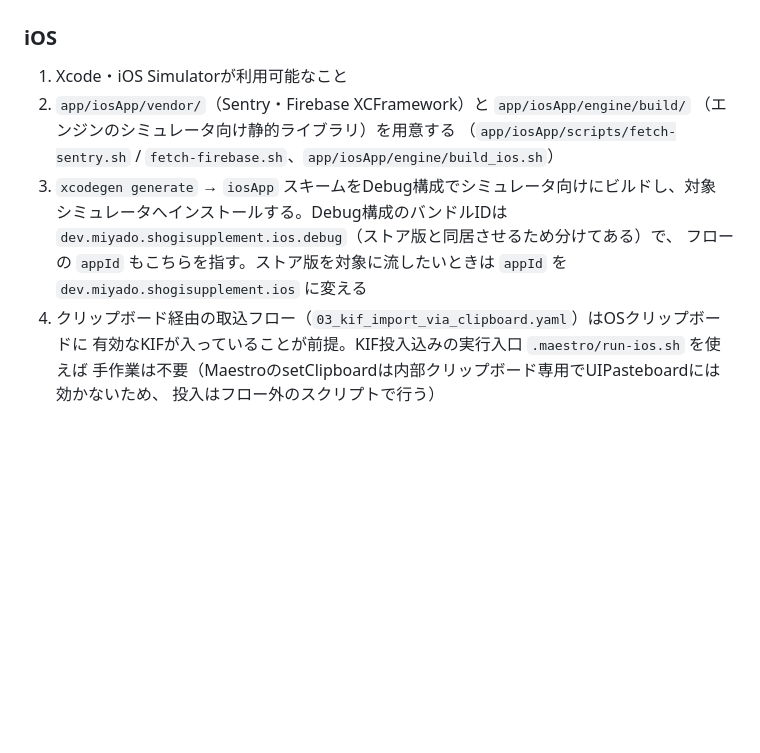
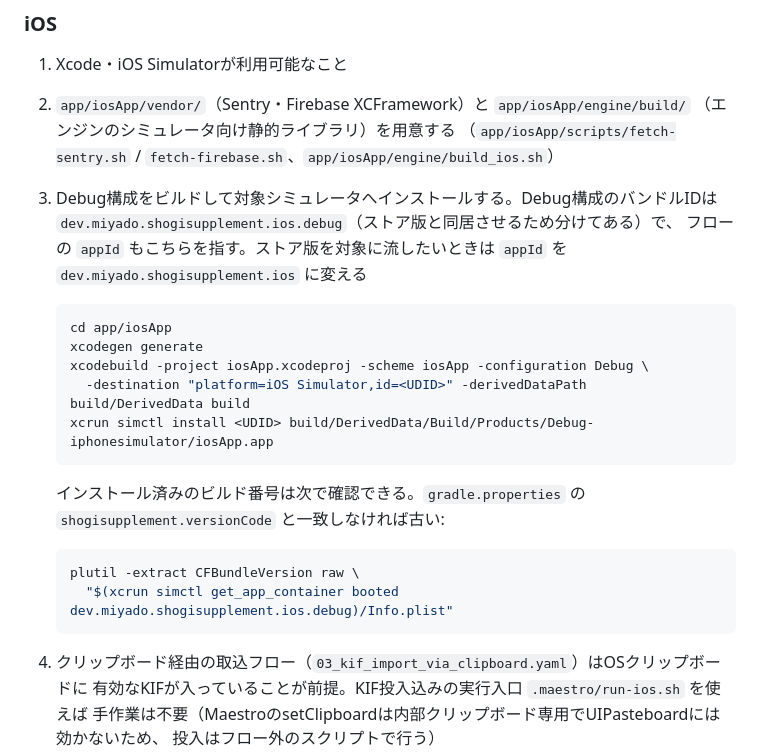
Before and after one commit to hmiyado/shogi-supplement, a Markdown page: app/docs/e2e-testing.md, the part around the change. Rendered like a GitHub page; blank space fills up the shorter version.

````diff
--- a/app/docs/e2e-testing.md
+++ b/app/docs/e2e-testing.md
@@ -32,11 +32,26 @@ Maestro による実機（シミュレータ/エミュレータ）E2E。フロ
 2. `app/iosApp/vendor/`（Sentry・Firebase XCFramework）と `app/iosApp/engine/build/`
    （エンジンのシミュレータ向け静的ライブラリ）を用意する
    （`app/iosApp/scripts/fetch-sentry.sh` / `fetch-firebase.sh`、`app/iosApp/engine/build_ios.sh`）
-3. `xcodegen generate` → `iosApp` スキームをDebug構成でシミュレータ向けにビルドし、対象
-   シミュレータへインストールする。Debug構成のバンドルIDは
+3. Debug構成をビルドして対象シミュレータへインストールする。Debug構成のバンドルIDは
    `dev.miyado.shogisupplement.ios.debug`（ストア版と同居させるため分けてある）で、
    フローの `appId` もこちらを指す。ストア版を対象に流したいときは `appId` を
    `dev.miyado.shogisupplement.ios` に変える
+
+   ```sh
+   cd app/iosApp
+   xcodegen generate
+   xcodebuild -project iosApp.xcodeproj -scheme iosApp -configuration Debug \
+     -destination "platform=iOS Simulator,id=<UDID>" -derivedDataPath build/DerivedData build
+   xcrun simctl install <UDID> build/DerivedData/Build/Products/Debug-iphonesimulator/iosApp.app
+   ```
+
+   インストール済みのビルド番号は次で確認できる。`gradle.properties` の
+   `shogisupplement.versionCode` と一致しなければ古い:
+
+   ```sh
+   plutil -extract CFBundleVersion raw \
+     "$(xcrun simctl get_app_container booted dev.miyado.shogisupplement.ios.debug)/Info.plist"
+   ```
 4. クリップボード経由の取込フロー（`03_kif_import_via_clipboard.yaml`）はOSクリップボードに
    有効なKIFが入っていることが前提。KIF投入込みの実行入口 `.maestro/run-ios.sh` を使えば
    手作業は不要（MaestroのsetClipboardは内部クリップボード専用でUIPasteboardには効かないため、
````
Also changed, not shown: app/docs/release-checklist.md (+7 -1 lines), app/docs/release.md (+7 -8 lines).
